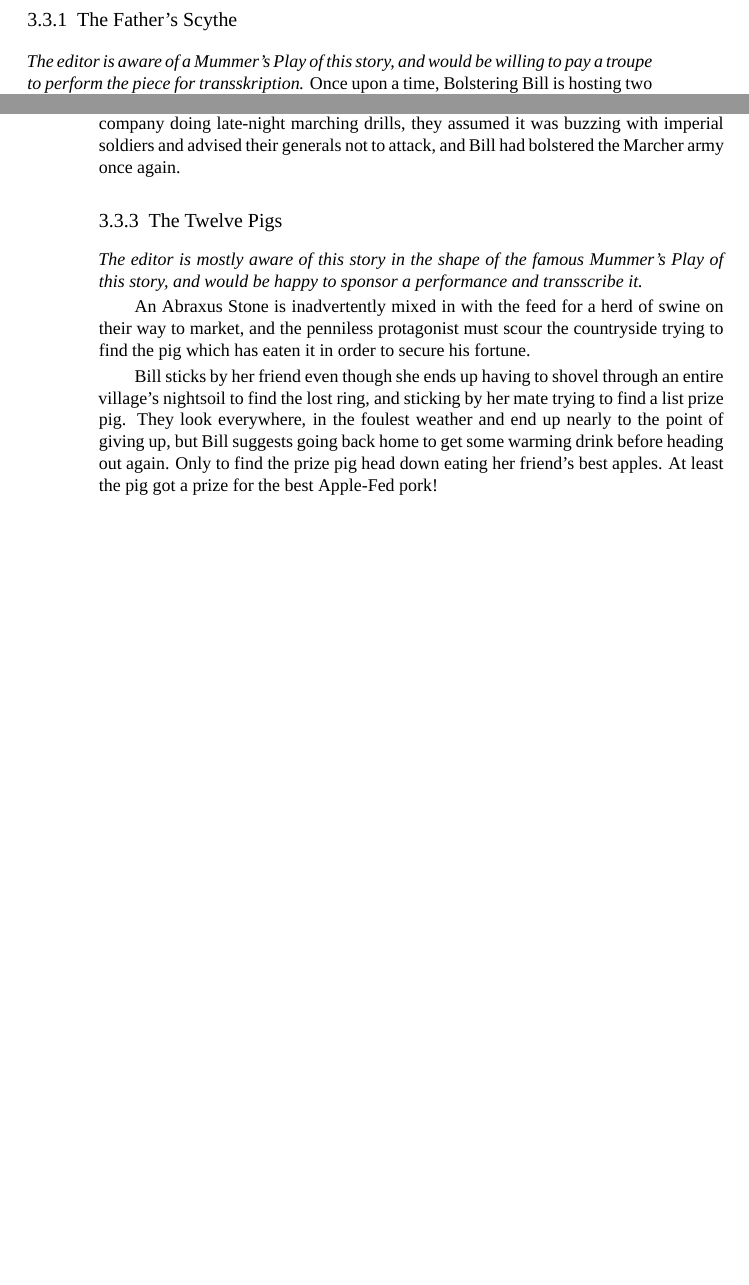
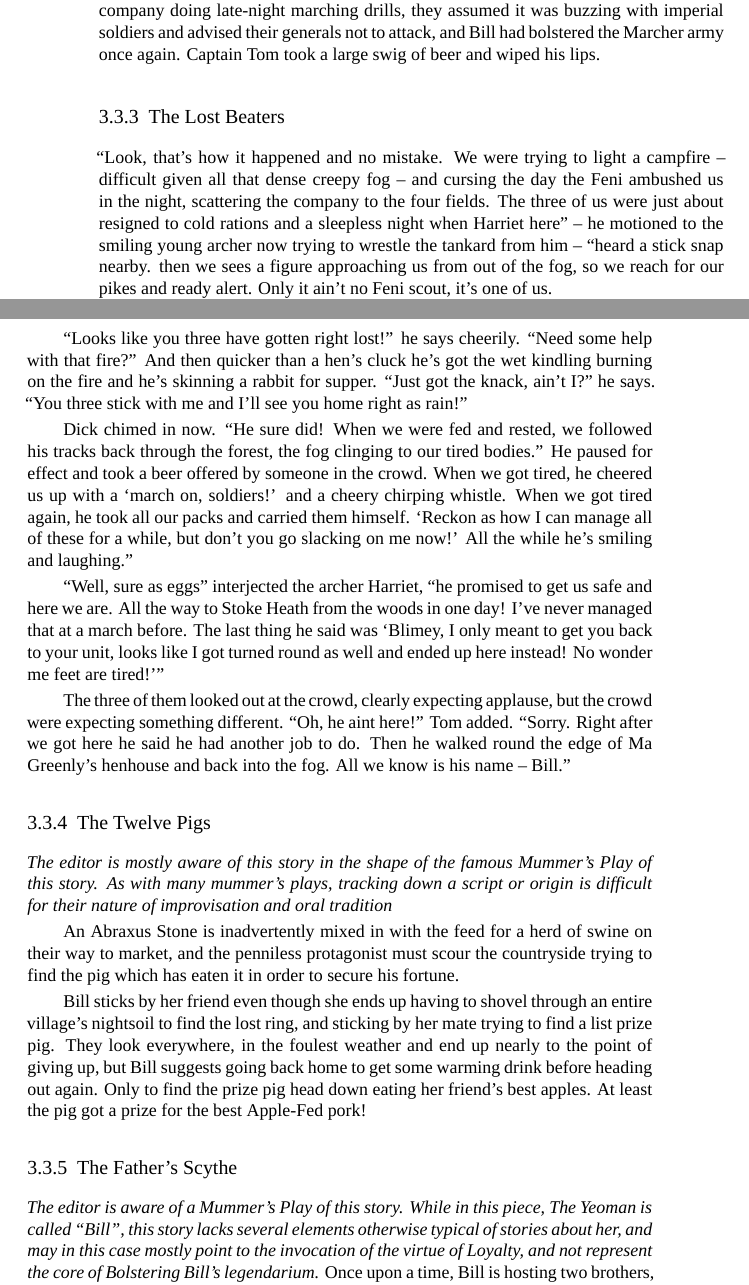
Before and after one commit to Anaphory/encyclopediaimperialis, a LaTeX thesis (encyclopedia.tex, which reads stories.tex): two parts of pages 78 and 79 of 85 before the commit and two parts of pages 79 and 80 of 87 after it, joined at a grey line, cut so that both start at the same text, the shorter picture padded with empty space. Compiled offline with XeLaTeX; a missing font is replaced by an installed copy or a similar font.

Commit message:
Add official Bolstering Bill stories

```diff
--- a/stories.tex
+++ b/stories.tex
@@ -55,7 +55,4 @@ Bolstering Bill is an everyman character generally believed to have been a March
 Be this how it may, Bolstering Bill was recognised as an exemplar of Loyalty by the Highborn assembly of the Virtuous before the foundation of the Empire. She has left a legacy in the form of the weapon that carries her name.
 
 %Once there lived a widow with seven little children. She was forced to work for them in order to keep food on the table and would only have time to sew for them at night when she was home. She was so tired then that she could not spend as much time as she would have liked to. The youngest of the seven children was a little boy, Jack by name. He was a good child and never fretted in the least. But when the eldest had a new shirt made and his was passed on down the line to the next one and by the time Jack got a shirt it would almost be too worn to stay on his frail little body. Nevertheless he was a happy child and never did anything to cause his mother worry. In turn he was trying to do something for somebody else most of the time in his humble and childish way. At nights when the mother had the chance she would spin wool and make the shirt for them, and each had only one at a time. When Jack saw a sheep he would feed it a bunch of grass he pulled. When he found a bird on the ground he would place it back into its nest. He would not kill a spider but stand and wonder at the skill with which it wove its web. One day after his shirt had become so ragged it had fallen from his body he was walking by a berry bush. The weather was warm and his mother had decided to let him roam around without anything on as she had not a shirt for him to wear. He heard a voice and looked around to find a sheep by him, the sheep asked him where his shirt was and Jack told him the circumstances as best he could in his childish manner. The sheep told him he would give him some wool and pulled off his coat of wool and gave it to him and Jack went toward home with the wool in his arms. As he passed a thorn bush the child heard a voice asking him where he was going and Jack told it that he was going home to see about his shirt. The thorn told him to hand it to it and the thorn drew it thru the briars to card the wool and soon it was carded in a beautiful way. Jack went on to see what must be done to finish his shirt. He saw nearby a spider web and the old spider in the center of the web. The spider to Jack to give the carded wool to it and it would spin it into thread, he did and soon Jack had enough of the beautiful thread to make a shirt. On he went toward home and as he went near a brook he almost stopped upon a crab. The crab asked where he was going and when Jack told him he said for him to give him the cloth and he did and the crab cut the cloth into a shirt pattern with his big pincers. The Jack was very sad for he had everything but to sew the shirt together and he too knew that his mother would be so tired and busy at night that she would not be able to sew it for him. But just then a bird in a bush close-by saw him and asked where he was going and Jack told it his story. The bird took the pattern and a straw in its bill and flew back and forth until the shirt was sewed together and there his shirt was. He had been paid for his kindness to the creatures and he had one of the finest shirts that could be had by any little fellow.
-\subsection{The Father's Scythe}
-\textit{The editor is aware of a Mummer’s Play of this story, and would be willing to pay a troupe to perform the piece for transskription.}
-Once upon a time, Bolstering Bill is hosting two brothers, one a reaperman and physick, the other a a glaive soldier and labourer. The brothers are not rich, and their greatest possession is a sharp and practical scythe, with an excellent blade and a fine handle, handed down for generations from their forebearers, which one of them used in peace, and the other in war.
 
@@ -85,9 +95,25 @@ Then Bill asked the company musicians to play a tune to dance to, so that the so
 Then Bill found people who could tell a joke or a story, and among them were someone who had a trumpet, and another one who could make the drum roll like a mad rhino beast on the run, and another one who could make a recognisable impression of the voice of every single dog in Meade, and they all stood on a strong box and gave their spiel.
 
 So when the Jotun scouts saw the fort in the evening, and saw the camp full of fires and laughter, happy guards on each tower, smelling of armies being fed, and sounding as if a whole menagerie of Thule war beasts was in there together with a whole elite company doing late-night marching drills, they assumed it was buzzing with imperial soldiers and advised their generals not to attack, and Bill had bolstered the Marcher army once again.
+Captain Tom took a large swig of beer and wiped his lips.
+
+\subsection{The Lost Beaters}
+
+“Look, that's how it happened and no mistake. We were trying to light a campfire – difficult given all that dense creepy fog – and cursing the day the Feni ambushed us in the night, scattering the company to the four fields. The three of us were just about resigned to cold rations and a sleepless night when Harriet here” -- he motioned to the smiling young archer now trying to wrestle the tankard from him – “heard a stick snap nearby. then we sees a figure approaching us from out of the fog, so we reach for our pikes and ready alert. Only it ain't no Feni scout, it's one of us.
+
+“Looks like you three have gotten right lost!” he says cheerily. “Need some help with that fire?” And then quicker than a hen's cluck he's got the wet kindling burning on the fire and he's skinning a rabbit for supper. “Just got the knack, ain't I?” he says. “You three stick with me and I'll see you home right as rain!”
+
+Dick chimed in now. “He sure did! When we were fed and rested, we followed his tracks back through the forest, the fog clinging to our tired bodies.” He paused for effect and took a beer offered by someone in the crowd. When we got tired, he cheered us up with a ‘march on, soldiers!’ and a cheery chirping whistle. When we got tired again, he took all our packs and carried them himself. ‘Reckon as how I can manage all of these for a while, but don't you go slacking on me now!’ All the while he's smiling and laughing.”
+
+“Well, sure as eggs” interjected the archer Harriet, “he promised to get us safe and here we are. All the way to Stoke Heath from the woods in one day! I've never managed that at a march before. The last thing he said was ‘Blimey, I only meant to get you back to your unit, looks like I got turned round as well and ended up here instead! No wonder me feet are tired!’”
+
+The three of them looked out at the crowd, clearly expecting applause, but the crowd were expecting something different. “Oh, he aint here!” Tom added. “Sorry. Right after we got here he said he had another job to do. Then he walked round the edge of Ma Greenly's henhouse and back into the fog. All we know is his name -- Bill.”
 \subsection{The Twelve Pigs}
-\textit{The editor is mostly aware of this story in the shape of the famous Mummer’s Play of this story, and would be happy to sponsor a performance and transscribe it.}
+\textit{The editor is mostly aware of this story in the shape of the famous Mummer’s Play of this story. As with many mummer's plays, tracking down a script or origin is difficult for their nature of improvisation and oral tradition}
 
 An Abraxus Stone is inadvertently mixed in with the feed for a herd of swine on their way to market, and the penniless protagonist must scour the countryside trying to find the pig which has eaten it in order to secure his fortune.
 
 Bill sticks by her friend even though she ends up having to shovel through an entire village's nightsoil to find the lost ring, and sticking by her mate trying to find a list prize pig. They look everywhere, in the foulest weather and end up nearly to the point of giving up, but Bill suggests going back home to get some warming drink before heading out again. Only to find the prize pig head down eating her friend's best apples. At least the pig got a prize for the best Apple-Fed pork!
+\subsection{The Father's Scythe}
+\textit{The editor is aware of a Mummer’s Play of this story. While in this piece, The Yeoman is called “Bill”, this story lacks several elements otherwise typical of stories about her, and may in this case mostly point to the invocation of the virtue of Loyalty, and not represent the core of Bolstering Bill's legendarium.}
+Once upon a time, Bill is hosting two brothers, one a reaperman and physick, the other a a glaive soldier and labourer. The brothers are not rich, and their greatest possession is a sharp and practical scythe, with an excellent blade and a fine handle, handed down for generations from their forebearers, which one of them used in peace, and the other in war.
```
Also changed, not shown: stories.tex (37 more changed lines).
